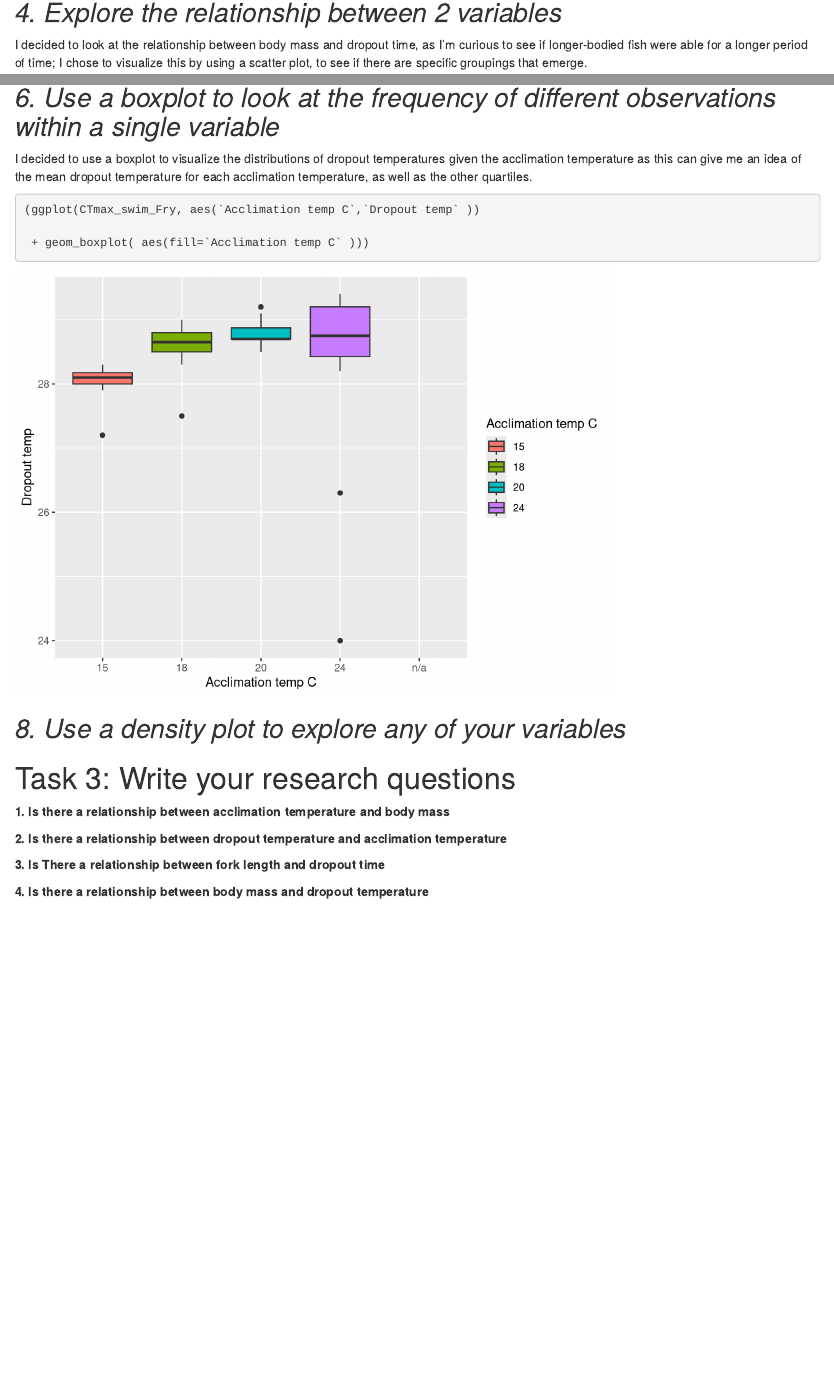
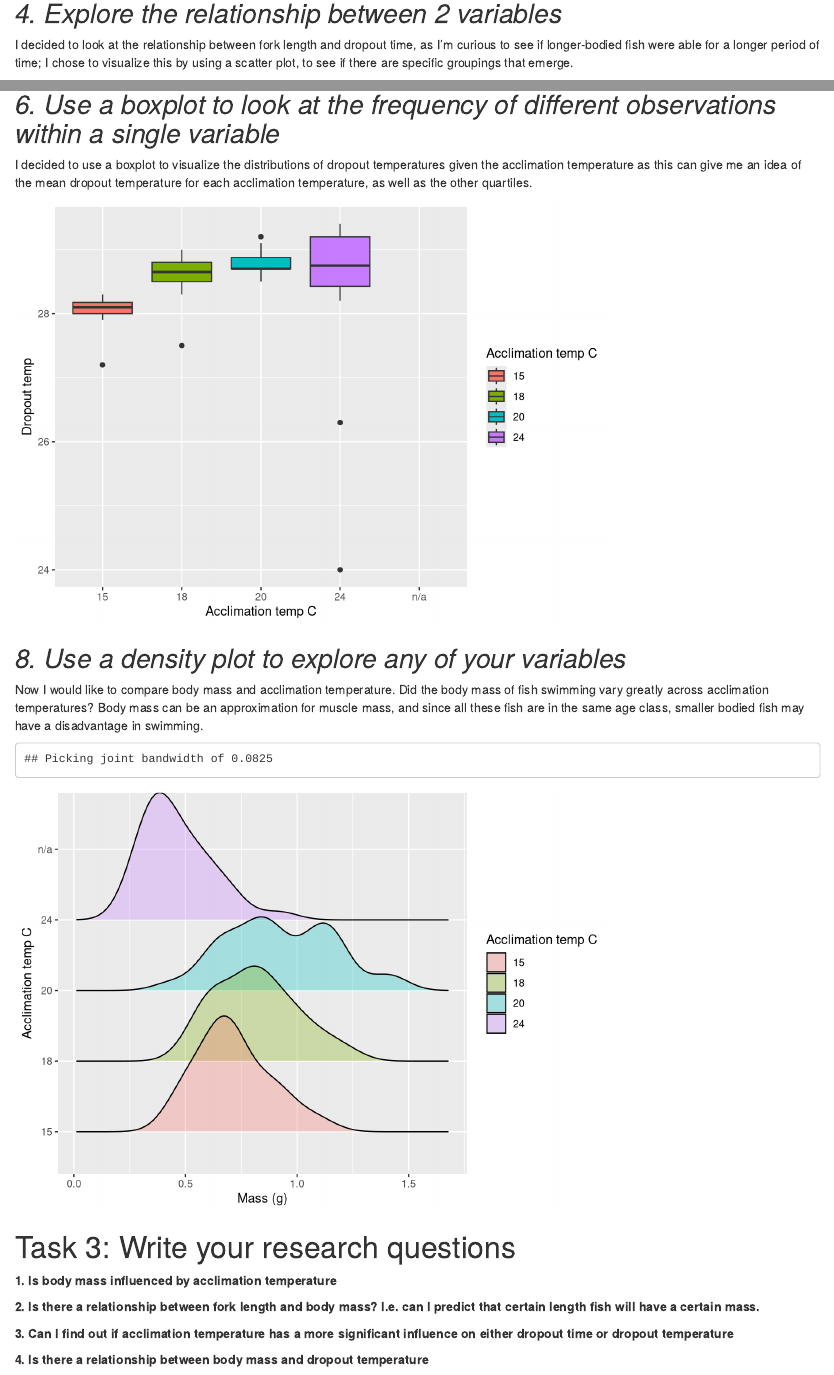
Before and after one commit to stat545ubc-2021/NatalieB_mini_data_analysis, an R Markdown document (mini data analysis deliverable 1.Rmd): the page in a window 1100 px wide, from 3480 px down before the commit and from 3580 px down after it, so that both start at the same text, and a second part further down, joined at a grey line. Rendered offline with R 4.5, knitr and Pandoc, with nearby package versions; both versions are drawn in the output format of the newer one; code that draws random numbers runs with fixed seeds of ours; some code elsewhere in the file could not run offline.

Commit message:
finalized mini data analysis deliverable 1; finalized legibility for part 1 (addition of sub-headers); fixed inconsistent punctuation and capitalization; finished part 2; updated research question in part 3

````diff
--- a/mini data analysis deliverable 1.Rmd
+++ b/mini data analysis deliverable 1.Rmd
@@ -3,8 +3,6 @@ title: "Mini Data Analysis"
 author: "Natalie"
 date: "08/10/2021"
 output:
-  md_document:
-    variant: markdown_github
   html_document: default
   pdf_document: default
 ---
@@ -134,6 +139,6 @@ I would like to look at body mass distribution; was there a proportion of fish b
 
 
 ## *4. Explore the relationship between 2 variables*
-I decided to look at the relationship between body mass and dropout time, as I'm curious to see if longer-bodied fish were able for a longer period of time; I chose to visualize this by using a scatter plot, to see if there are specific groupings that emerge.
-```{r warning=FALSE}
+I decided to look at the relationship between fork length and dropout time, as I'm curious to see if longer-bodied fish were able for a longer period of time; I chose to visualize this by using a scatter plot, to see if there are specific groupings that emerge.
+```{r warning=FALSE, echo=FALSE}
 (ggplot(CTmax_swim_Fry, aes(`fork length (mm)`, `dropout time`))+
@@ -147,7 +152,7 @@ I decided to look at the relationship between body mass and dropout time, as I'm
 
 ## *6. Use a boxplot to look at the frequency of different observations within a single variable*
  I decided to use a boxplot to visualize the distributions of dropout temperatures given the acclimation temperature as this can give me an idea of the mean dropout temperature for each acclimation temperature, as well as the other quartiles.
-```{r warning=FALSE}
+```{r warning=FALSE, echo=FALSE}
 
 (ggplot(CTmax_swim_Fry, aes(`Acclimation temp C`,`Dropout temp` ))
 
@@ -159,10 +164,12 @@ I decided to look at the relationship between body mass and dropout time, as I'm
 
 
 ## *8. Use a density plot to explore any of your variables*
+Now I would like to compare body mass and acclimation temperature. Did the body mass of fish swimming vary greatly across acclimation temperatures? Body mass can be an approximation for muscle mass, and since all these fish are in the same age class, smaller bodied fish may have a disadvantage in swimming.
 
-```{r warning=FALSE}
+```{r warning=FALSE, echo=FALSE}
 
-
+(ggplot(CTmax_swim_Fry, aes(`Mass (g)`, `Acclimation temp C`))+
+  ggridges::geom_density_ridges(aes(fill=`Acclimation temp C`), alpha=0.3))
 
 
 ```
@@ -171,10 +178,10 @@ I decided to look at the relationship between body mass and dropout time, as I'm
 
 # Task 3: Write your research questions
 
-**1. Is there a relationship between acclimation temperature and body mass**
+**1. Is body mass influenced by acclimation temperature**
 
-**2. Is there a relationship between dropout temperature and acclimation temperature**
+**2. Is there a relationship between fork length and body mass? I.e. can I predict that certain length fish will have a certain mass.**
 
-**3. Is There a relationship between fork length and dropout time**
+**3. Can I find out if acclimation temperature has a more significant influence on either dropout time or dropout temperature**
 
 **4. Is there a relationship between body mass and dropout temperature**
````
Also changed, not shown: mini data analysis deliverable 1.Rmd (21 more changed lines).
